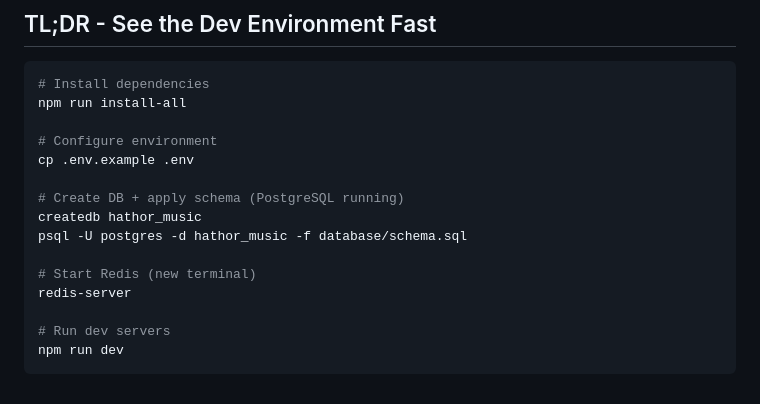
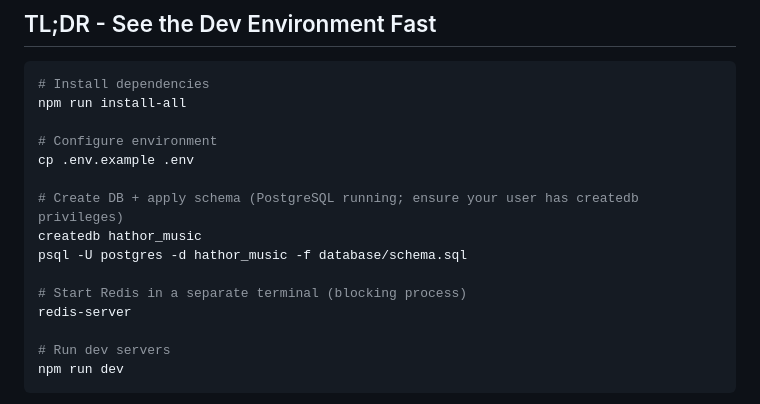
Before and after one commit to redinc23/hathor-red, a Markdown page: QUICKSTART.md, the part around the change. GitHub-like rendering.

Commit message:
Clarify quickstart TL;DR notes
Co-authored-by: redinc23 <67345795+redinc23@users.noreply.github.com>

```diff
--- a/QUICKSTART.md
+++ b/QUICKSTART.md
@@ -11,11 +11,11 @@ npm run install-all
 # Configure environment
 cp .env.example .env
 
-# Create DB + apply schema (PostgreSQL running)
+# Create DB + apply schema (PostgreSQL running; ensure your user has createdb privileges)
 createdb hathor_music
 psql -U postgres -d hathor_music -f database/schema.sql
 
-# Start Redis (new terminal)
+# Start Redis in a separate terminal (blocking process)
 redis-server
 
 # Run dev servers
```
